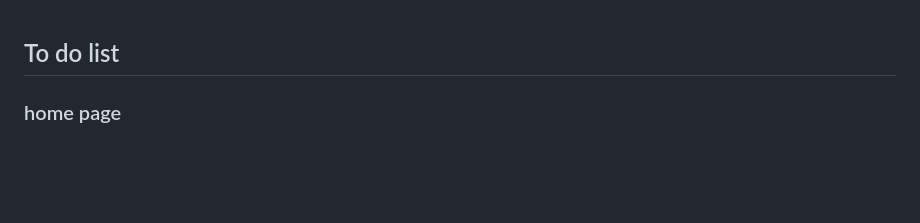
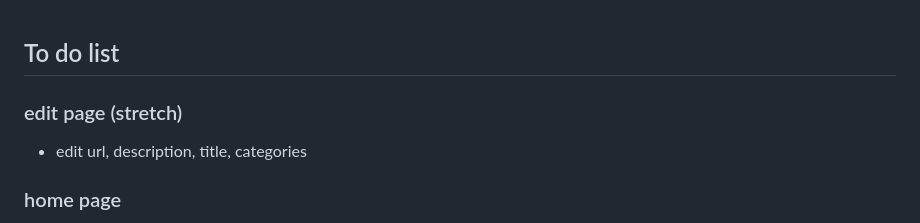
Before and after one commit to navara99/resource-wall, a Markdown page: README.md, the part around the change. Drawn GitHub-style; blank space fills up the shorter version.

```diff
--- a/README.md
+++ b/README.md
@@ -1,4 +1,7 @@
 ## To do list
+
+### edit page (stretch)
+- edit url, description, title, categories
 
 ### home page
 - display all the resources
```
Also changed, not shown: docs/erd.jpg (added), 1 other file.
